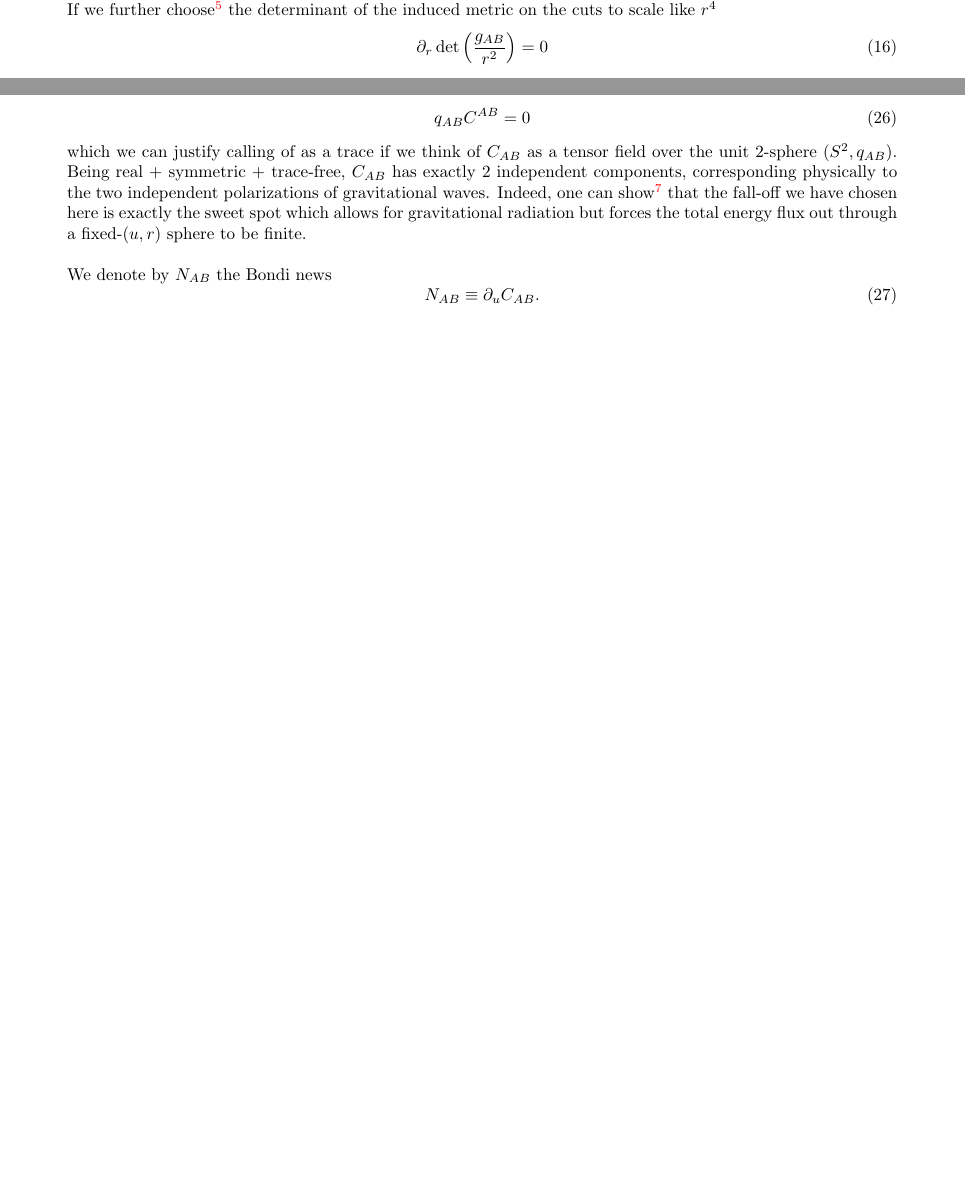
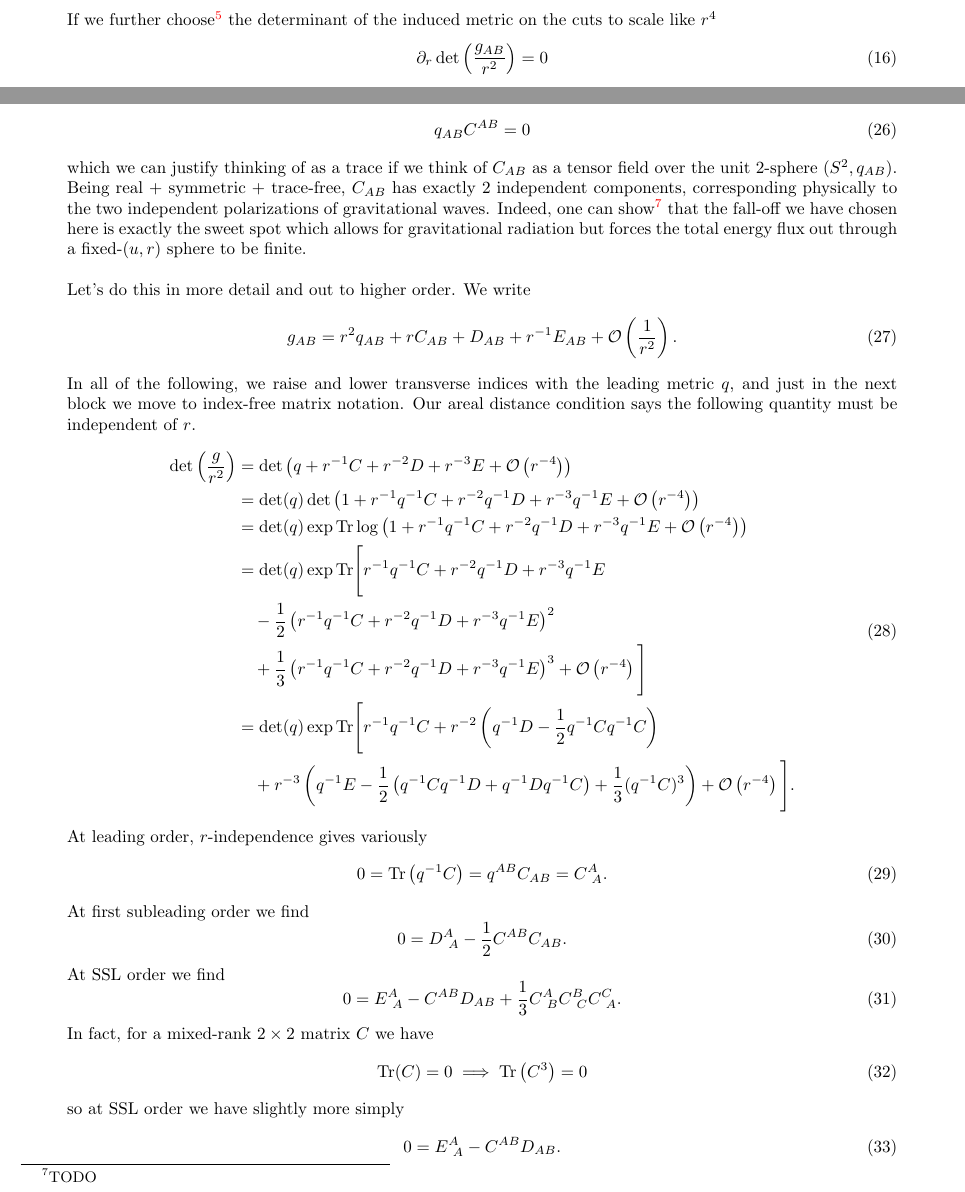
Before and after one commit to mathewphilipc/notes, a LaTeX document (hep_th/asymptotic_flatness_and_bms.tex): two parts of pages 6 and 8 of 9, joined at a grey line, cut at the place of the change, the shorter picture padded with empty space. Compiled offline with pdfLaTeX; a missing bibliography style is replaced by a similar one.

Commit message:
expanding the angular metric

```diff
--- a/hep_th/asymptotic_flatness_and_bms.tex
+++ b/hep_th/asymptotic_flatness_and_bms.tex
@@ -249,12 +258,41 @@ This can be thought of as the induced metric on the 2-surface of fixed $(u,r)$;
 Since $q_{AB}$ is independent of $r$, the leading-order constraint is the trace-free condition \begin{equation}
 q_{AB} C^{AB} = 0
 \end{equation}
-which we can justify calling of as a trace if we think of $C_{AB}$ as a tensor field over the unit 2-sphere $(S^2, q_{AB})$. Being real + symmetric + trace-free, $C_{AB}$ has exactly 2 independent components, corresponding physically to the two independent polarizations of gravitational waves. Indeed, one can show\footnote{TODO} that the fall-off we have chosen here is exactly the sweet spot which allows for gravitational radiation but forces the total energy flux out through a fixed-$(u,r)$ sphere to be finite. \\
+which we can justify thinking of as a trace if we think of $C_{AB}$ as a tensor field over the unit 2-sphere $(S^2, q_{AB})$. Being real + symmetric + trace-free, $C_{AB}$ has exactly 2 independent components, corresponding physically to the two independent polarizations of gravitational waves. Indeed, one can show\footnote{TODO} that the fall-off we have chosen here is exactly the sweet spot which allows for gravitational radiation but forces the total energy flux out through a fixed-$(u,r)$ sphere to be finite. \\
 \\
 \
-We denote by $N_{AB}$ the Bondi news \begin{equation}
-N_{AB} \equiv \D_u C_{AB}.
+Let's do this in more detail and out to higher order.  We write \begin{equation}
+g_{AB} = r^2 q_{AB} + r C_{AB} + D_{AB} + r^{-1} E_{AB} + \mc{O} \LP \frac{1}{r^2} \RP.
 \end{equation}
+In all of the following, we raise and lower transverse indices with the leading metric $q$, and just in the next block we move to index-free matrix notation. Our areal distance condition says the following quantity must be independent of $r$. \begin{equation}
+\begin{aligned}
+\det \LP \frac{g}{r^2} \RP & = \det \LP q + r^{-1} C + r^{-2} D + r^{-3} E + \mc{O} \LP r^{-4} \RP \RP \\
+& = \det (q) \det \LP 1 + r^{-1} q^{-1} C + r^{-2} q^{-1} D + r^{-3} q^{-1} E + \mc{O} \LP r^{-4} \RP \RP \\
+& = \det(q) \exp \mbox{Tr} \log \LP 1 + r^{-1} q^{-1} C + r^{-2} q^{-1} D + r^{-3} q^{-1} E + \mc{O} \LP r^{-4} \RP \RP \\
+& = \det (q) \exp \mbox{Tr} \Bigg[ r^{-1} q^{-1} C + r^{-2} q^{-1} D + r^{-3} q^{-1} E \\
+& \quad - \frac{1}{2} \LP r^{-1} q^{-1} C + r^{-2} q^{-1} D + r^{-3} q^{-1} E \RP ^2 \\
+& \quad + \frac{1}{3} \LP r^{-1} q^{-1} C + r^{-2} q^{-1} D + r^{-3} q^{-1} E \RP^3 + \mc{O} \LP r^{-4} \RP \Bigg] \\
+& = \det(q) \exp \mbox{Tr} \Bigg[ r^{-1} q^{-1} C + r^{-2} \LP q^{-1} D - \frac{1}{2} q^{-1} C q^{-1} C \RP \\
+& \quad + r^{-3} \LP q^{-1} E - \frac{1}{2} \LP q^{-1} C q^{-1} D + q^{-1} D q^{-1} C \RP + \frac{1}{3} (q^{-1} C)^3 \RP + \mc{O} \LP r^{-4} \RP \Bigg].
+\end{aligned}
+\end{equation}
+At leading order, $r$-independence gives variously \begin{equation}
+0 = \mbox{Tr} \LP q^{-1} C \RP = q^{AB} C_{AB} = C^A_{ \ A}.
+\end{equation}
+At first subleading order we find \begin{equation}
+0 = D^A_{ \ A} - \frac{1}{2} C^{AB}C_{AB}.
+\end{equation}
+At SSL order we find \begin{equation}
+0 = E^A_{ \ A} - C^{AB}D_{AB} + \frac{1}{3} C^A_{ \ B} C^B_{ \ C} C^C_{ \ A}.
+\end{equation}
+In fact, for a mixed-rank $2 \times 2$ matrix $C$ we have \begin{equation}
+\mbox{Tr}(C) = 0 \implies \mbox{Tr} \LP C^3 \RP = 0
+\end{equation}
+so at SSL order we have slightly more simply \begin{equation}
+0 = E^A_{ \ A} - C^{AB}D_{AB}.
+\end{equation}
+
+
 
 
 \subsection{Other Fall-Off Rates}
```
Also changed, not shown: hep_th/asymptotic_flatness_and_bms.tex (15 more changed lines).
